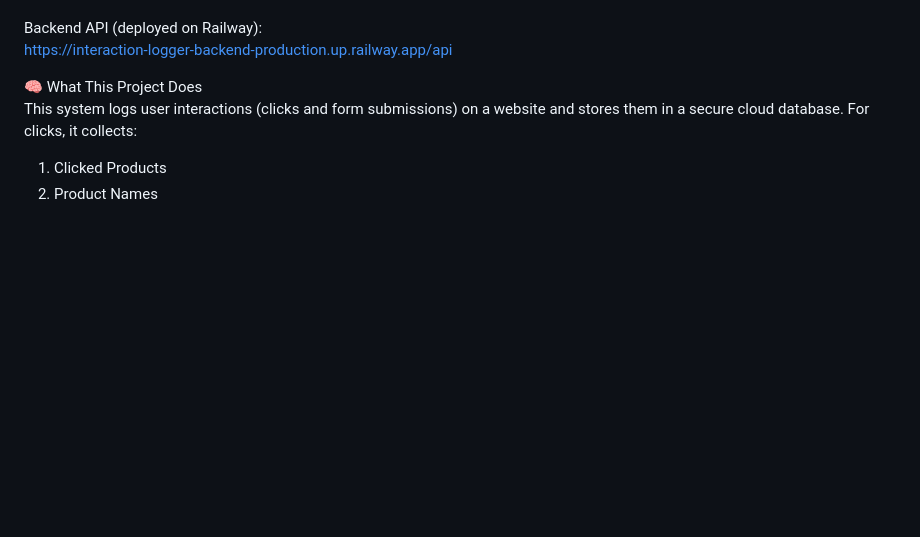
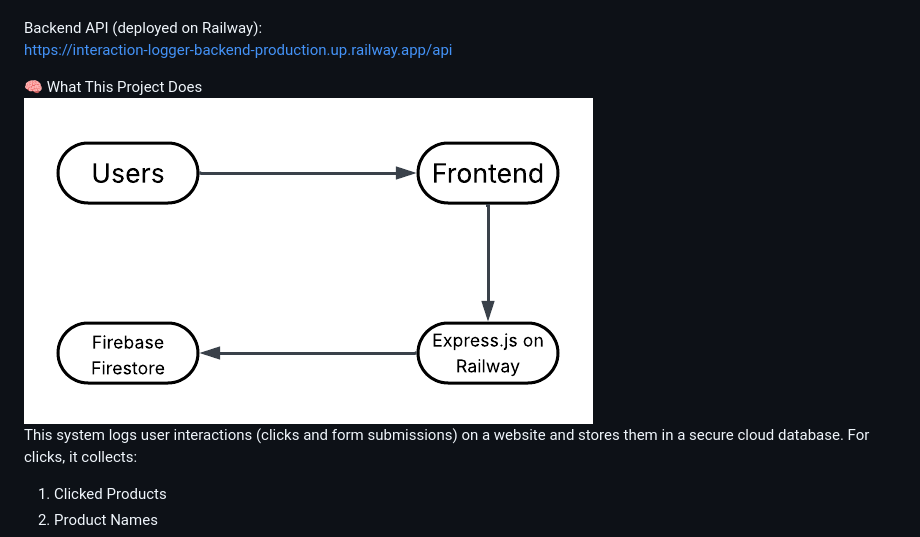
Before and after one commit to Malvoria123/User-Interaction-Logging-System, a Markdown page: README.md, the part around the change. Drawn GitHub-style; pictures changed too: assets/Diagram_intera_logs.png (added); blank space fills up the shorter version.

Commit message:
Adding diagram

```diff
--- a/README.md
+++ b/README.md
@@ -20,6 +20,7 @@ Backend API (deployed on Railway):\
 https://interaction-logger-backend-production.up.railway.app/api
 
 🧠 What This Project Does\
+![User Interaction Logging Diagram](assets/Diagram_intera_logs.png)\
 This system logs user interactions (clicks and form submissions) on a website and stores them in a secure cloud database. For clicks, it collects:
 1. Clicked Products
 2. Product Names
```
